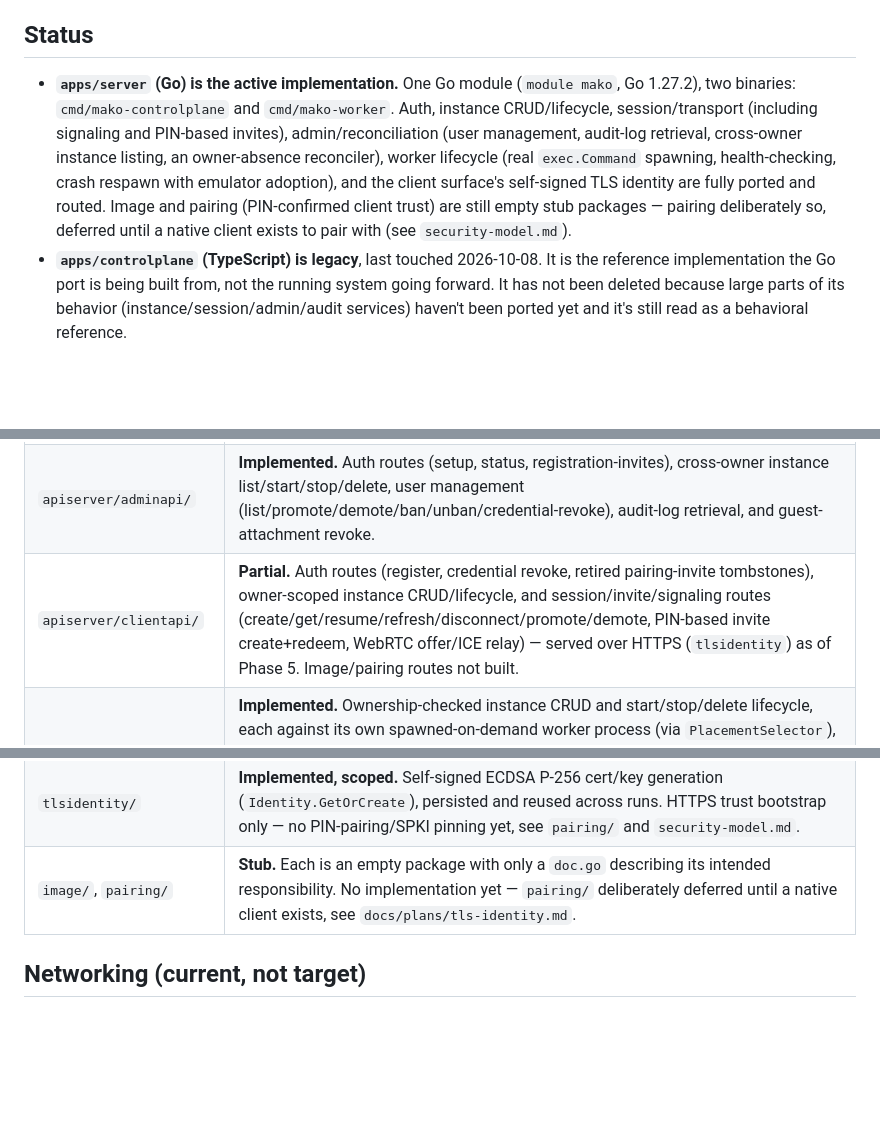
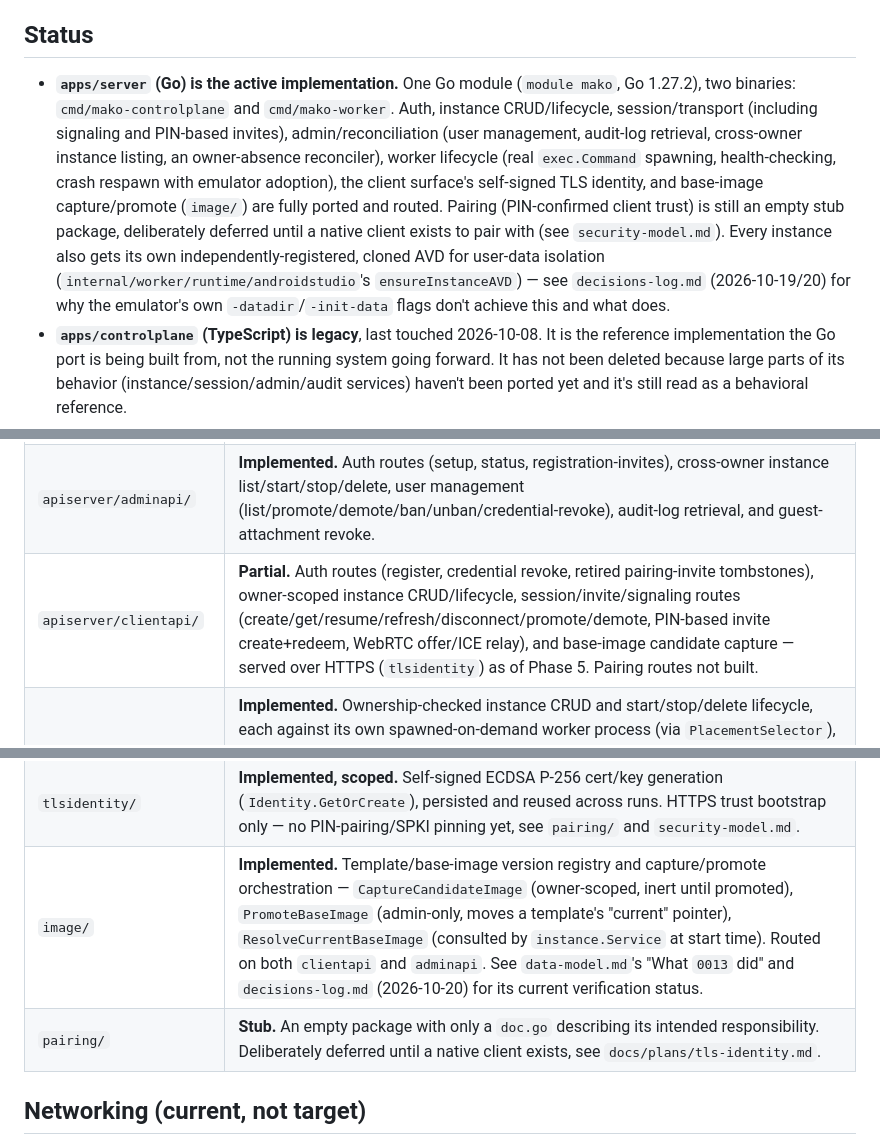
Before and after one commit to DR1N0/RemotePhone, a Markdown page: docs/architecture/overview.md, 3 parts joined by grey strips. Drawn GitHub-style; blank space fills up the shorter version.

```diff
--- a/docs/architecture/overview.md
+++ b/docs/architecture/overview.md
@@ -13,7 +13,7 @@ An Android emulator is touch-first by construction, and running several independ
 
 ## Status
 
-- **`apps/server` (Go) is the active implementation.** One Go module (`module mako`, Go 1.27.2), two binaries: `cmd/mako-controlplane` and `cmd/mako-worker`. Auth, instance CRUD/lifecycle, session/transport (including signaling and PIN-based invites), admin/reconciliation (user management, audit-log retrieval, cross-owner instance listing, an owner-absence reconciler), worker lifecycle (real `exec.Command` spawning, health-checking, crash respawn with emulator adoption), and the client surface's self-signed TLS identity are fully ported and routed. Image and pairing (PIN-confirmed client trust) are still empty stub packages — pairing deliberately so, deferred until a native client exists to pair with (see `security-model.md`).
+- **`apps/server` (Go) is the active implementation.** One Go module (`module mako`, Go 1.27.2), two binaries: `cmd/mako-controlplane` and `cmd/mako-worker`. Auth, instance CRUD/lifecycle, session/transport (including signaling and PIN-based invites), admin/reconciliation (user management, audit-log retrieval, cross-owner instance listing, an owner-absence reconciler), worker lifecycle (real `exec.Command` spawning, health-checking, crash respawn with emulator adoption), the client surface's self-signed TLS identity, and base-image capture/promote (`image/`) are fully ported and routed. Pairing (PIN-confirmed client trust) is still an empty stub package, deliberately deferred until a native client exists to pair with (see `security-model.md`). Every instance also gets its own independently-registered, cloned AVD for user-data isolation (`internal/worker/runtime/androidstudio`'s `ensureInstanceAVD`) — see `decisions-log.md` (2026-10-19/20) for why the emulator's own `-datadir`/`-init-data` flags don't achieve this and what does.
 - **`apps/controlplane` (TypeScript) is legacy**, last touched 2026-10-08. It is the reference implementation the Go port is being built from, not the running system going forward. It has not been deleted because large parts of its behavior (instance/session/admin/audit services) haven't been ported yet and it's still read as a behavioral reference.
 - **There is no separate `apps/worker` directory.** The old standalone Go worker was folded into `apps/server` as `internal/worker/` (subpackages: `api`, `config`, `host`, `runtime`, `store`, `tests`, `transport`), compiled into the `cmd/mako-worker` binary.
 - **There is no browser-based streaming client, and none is planned.** Early design iterations (mid-2026) built a React/antd admin UI with a live `<video>` session page talking WebRTC directly to the worker. That page was progressively demoted to an internal diagnostic and is not part of the product surface. The only thing that ever establishes a streaming session against a worker is the future native `mako-client` app, over a trusted LAN. Don't resurrect browser-streaming assumptions when reading old commit history or TS code — treat any TS code implementing a browser `<video>` session page as dead weight, not a spec to port.
@@ -45,7 +45,7 @@ apps/server/
 | `apiserver/middleware/` | **Implemented.** Shared bearer-auth (`RequireAuth`) and scope-auth (`RequireScope`) HTTP middleware. |
 | `apiserver/commonauth/` | **Implemented.** Login/me/logout handlers shared by both admin and client surfaces — see `decisions-log.md` for why this package exists (it isn't in the original design spec). |
 | `apiserver/adminapi/` | **Implemented.** Auth routes (setup, status, registration-invites), cross-owner instance list/start/stop/delete, user management (list/promote/demote/ban/unban/credential-revoke), audit-log retrieval, and guest-attachment revoke. |
-| `apiserver/clientapi/` | **Partial.** Auth routes (register, credential revoke, retired pairing-invite tombstones), owner-scoped instance CRUD/lifecycle, and session/invite/signaling routes (create/get/resume/refresh/disconnect/promote/demote, PIN-based invite create+redeem, WebRTC offer/ICE relay) — served over HTTPS (`tlsidentity`) as of Phase 5. Image/pairing routes not built. |
+| `apiserver/clientapi/` | **Partial.** Auth routes (register, credential revoke, retired pairing-invite tombstones), owner-scoped instance CRUD/lifecycle, session/invite/signaling routes (create/get/resume/refresh/disconnect/promote/demote, PIN-based invite create+redeem, WebRTC offer/ICE relay), and base-image candidate capture — served over HTTPS (`tlsidentity`) as of Phase 5. Pairing routes not built. |
 | `instance/` | **Implemented.** Ownership-checked instance CRUD and start/stop/delete lifecycle, each against its own spawned-on-demand worker process (via `PlacementSelector`), plus `ListAllInstances`/`ListRunningInstanceIDs` for admin listing and the worker-liveness resync. `WorkerClientFor` resolves a `WorkerClient` from an instance's persisted worker base URL — the one place `transport` also goes through, instead of holding its own client. See `api-surfaces.md`. |
 | `audit/` | **Implemented.** Shared `audit.Context`/`audit.Record` write helper plus cursor-paginated `audit.List` retrieval, used by `instance`, `session`, and `admin`. |
 | `placement/` | **Implemented.** `Selector.Validate` still only accepts `"local-only"` (no worker pool to select among — every instance's worker is spawned fresh, 1:1), and now owns `AcquireWorker`/`ReleaseWorker`: allocate a port, spawn via `workerproc`, wait healthy, or kill by PID. See `decisions-log.md` (2026-10-14) and `docs/plans/worker-lifecycle.md`. |
@@ -57,7 +57,8 @@ apps/server/
 | `transport/` | **Implemented.** Worker transport-session establish/teardown, signaling relay, and `TransitionAttachmentRole` (the promote/demote redesign — one method owns persist+worker-sync+retry, replacing four-times-patched route-layer orchestration). Routed on `clientapi`. |
 | `admin/` | **Implemented.** Cross-owner user/credential/instance/audit management and ban/guest-revoke, backing `apiserver/adminapi`. See `docs/plans/admin-reconciliation.md`. |
 | `tlsidentity/` | **Implemented, scoped.** Self-signed ECDSA P-256 cert/key generation (`Identity.GetOrCreate`), persisted and reused across runs. HTTPS trust bootstrap only — no PIN-pairing/SPKI pinning yet, see `pairing/` and `security-model.md`. |
-| `image/`, `pairing/` | **Stub.** Each is an empty package with only a `doc.go` describing its intended responsibility. No implementation yet — `pairing/` deliberately deferred until a native client exists, see `docs/plans/tls-identity.md`. |
+| `image/` | **Implemented.** Template/base-image version registry and capture/promote orchestration — `CaptureCandidateImage` (owner-scoped, inert until promoted), `PromoteBaseImage` (admin-only, moves a template's "current" pointer), `ResolveCurrentBaseImage` (consulted by `instance.Service` at start time). Routed on both `clientapi` and `adminapi`. See `data-model.md`'s "What `0013` did" and `decisions-log.md` (2026-10-20) for its current verification status. |
+| `pairing/` | **Stub.** An empty package with only a `doc.go` describing its intended responsibility. Deliberately deferred until a native client exists, see `docs/plans/tls-identity.md`. |
 
 ## Networking (current, not target)
 
```
Also changed, not shown: docs/architecture/api-surfaces.md (+4 -1 lines).
